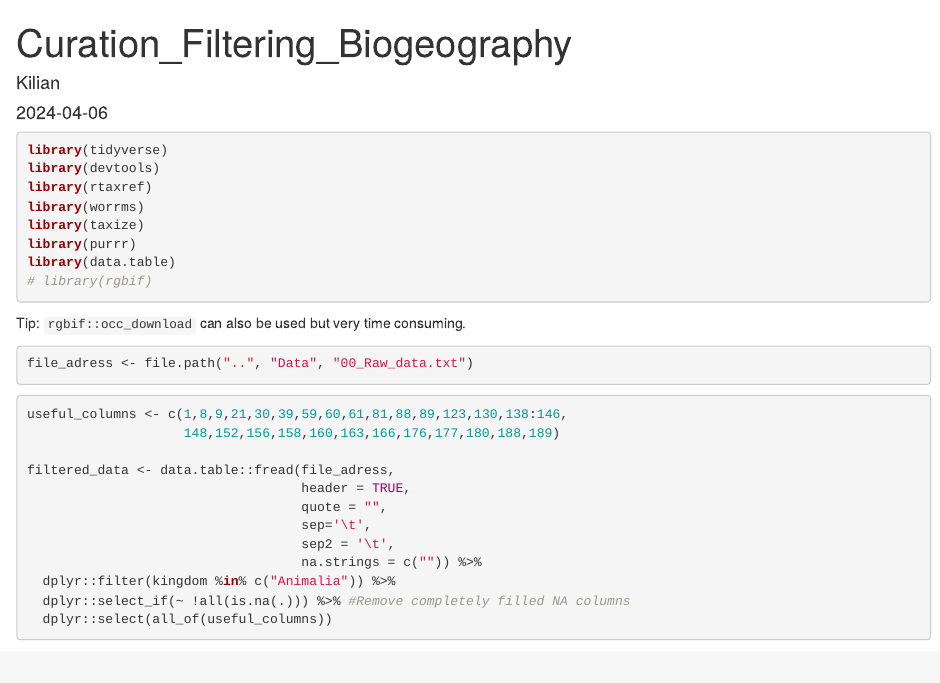
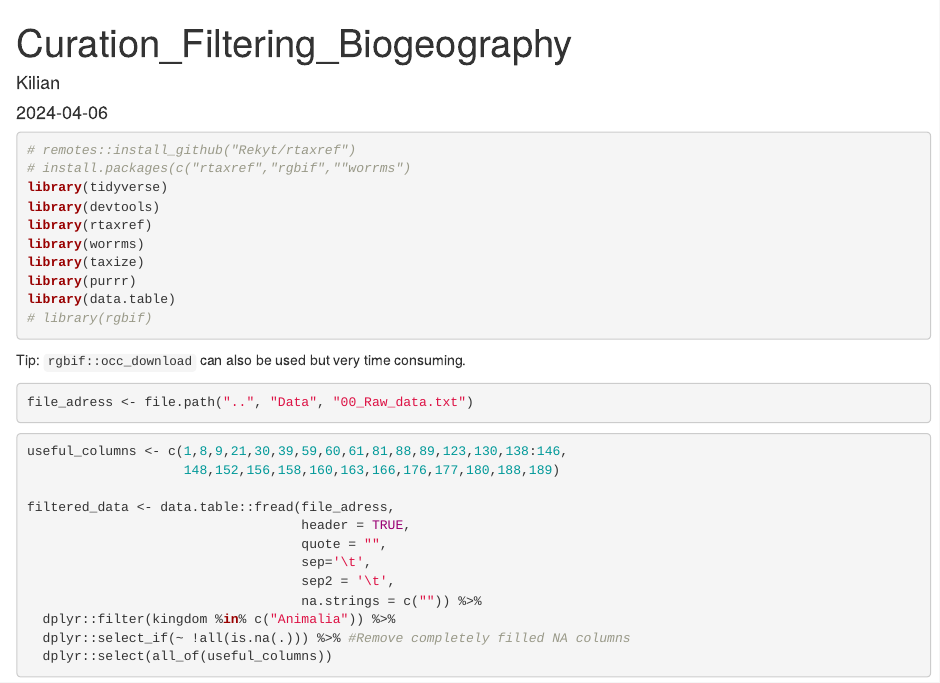
Before and after one commit to KilianGRIHAULTBARREIRO/biogeography_datadiv, an R Markdown document (R/Code.Rmd): the page in a window 1100 px wide, from its top. Rendered offline with R 4.5, knitr and Pandoc, with nearby package versions; some code elsewhere in the file could not run offline.

Commit message:
Update Code.Rmd

````diff
--- a/R/Code.Rmd
+++ b/R/Code.Rmd
@@ -8,6 +8,8 @@ output:
 ---
 
 ```{r Packages, message=FALSE, warning=FALSE}
+# remotes::install_github("Rekyt/rtaxref")
+# install.packages(c("rtaxref","rgbif",""worrms")
 library(tidyverse)
 library(devtools)
 library(rtaxref)
````
